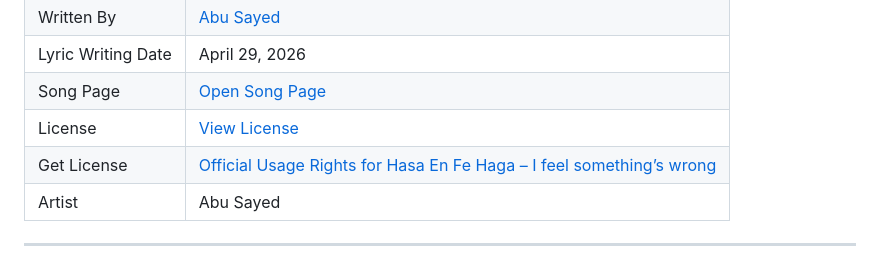
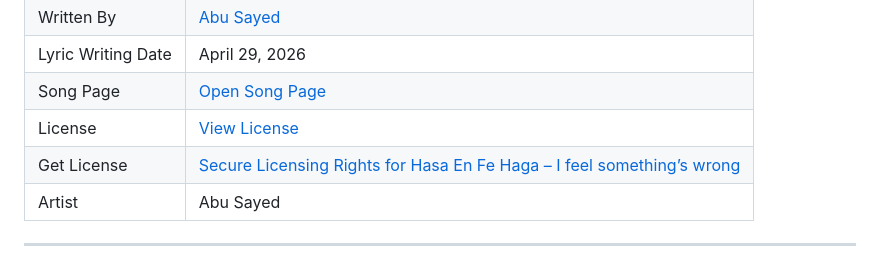
Before and after one commit to ImAbuSayed/hasa-en-fe-haga-i-feel-somethings-wrong, a Markdown page: README.md, the part around the change. Rendered like a GitHub page.

Commit message:
docs: update public README

```diff
--- a/README.md
+++ b/README.md
@@ -13,7 +13,7 @@
 | Lyric Writing Date | April 29, 2026 |
 | Song Page | [Open Song Page](https://imabusayed.github.io/hasa-en-fe-haga-i-feel-somethings-wrong/) |
 | License | [View License](./LICENSE.md) |
-| Get License | [Official Usage Rights for Hasa En Fe Haga – I feel something’s wrong](https://music.abusayed.com.bd/Licensing/) |
+| Get License | [Secure Licensing Rights for Hasa En Fe Haga – I feel something’s wrong](https://music.abusayed.com.bd/Licensing/) |
 | Artist | Abu Sayed |
 
 ---
```
